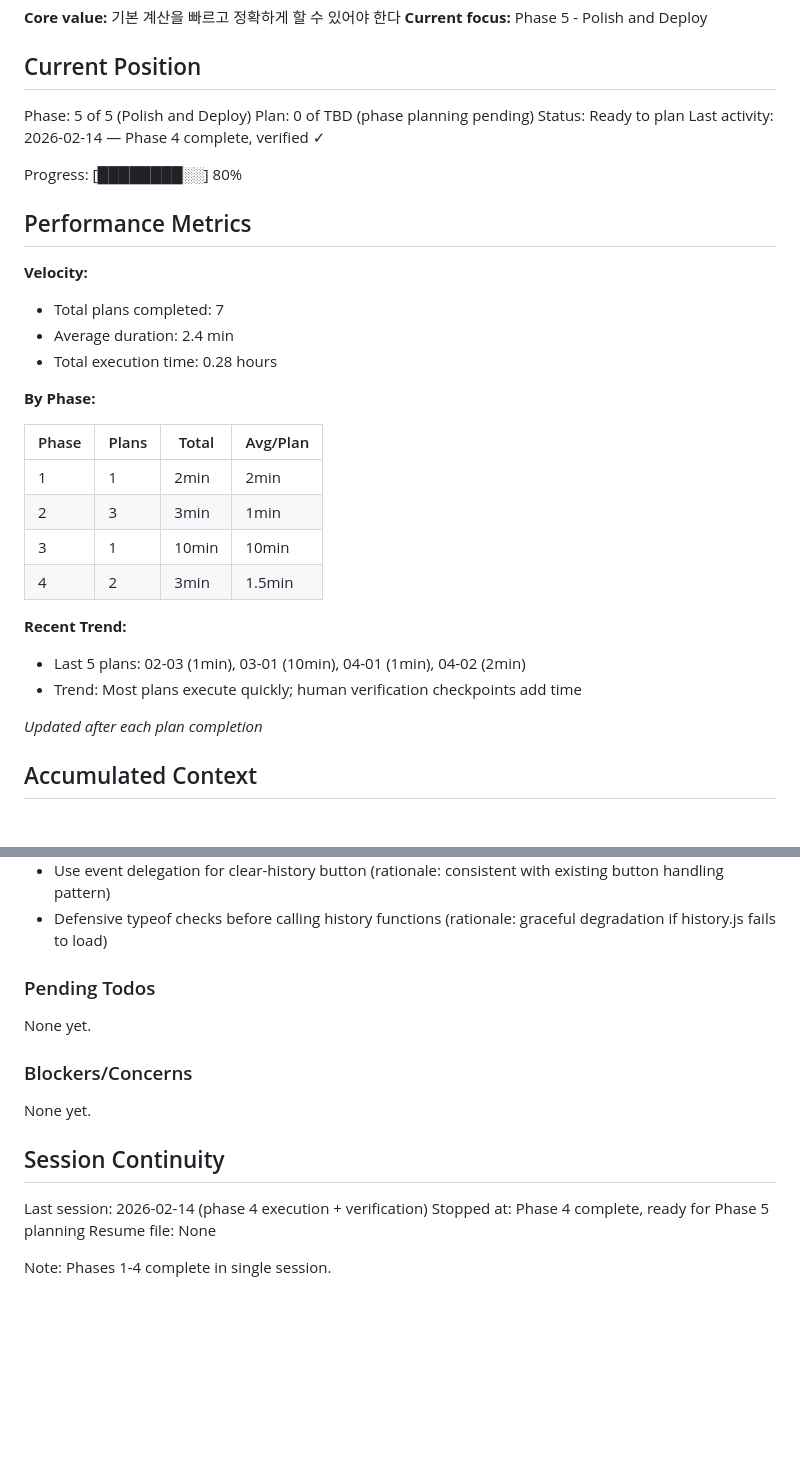
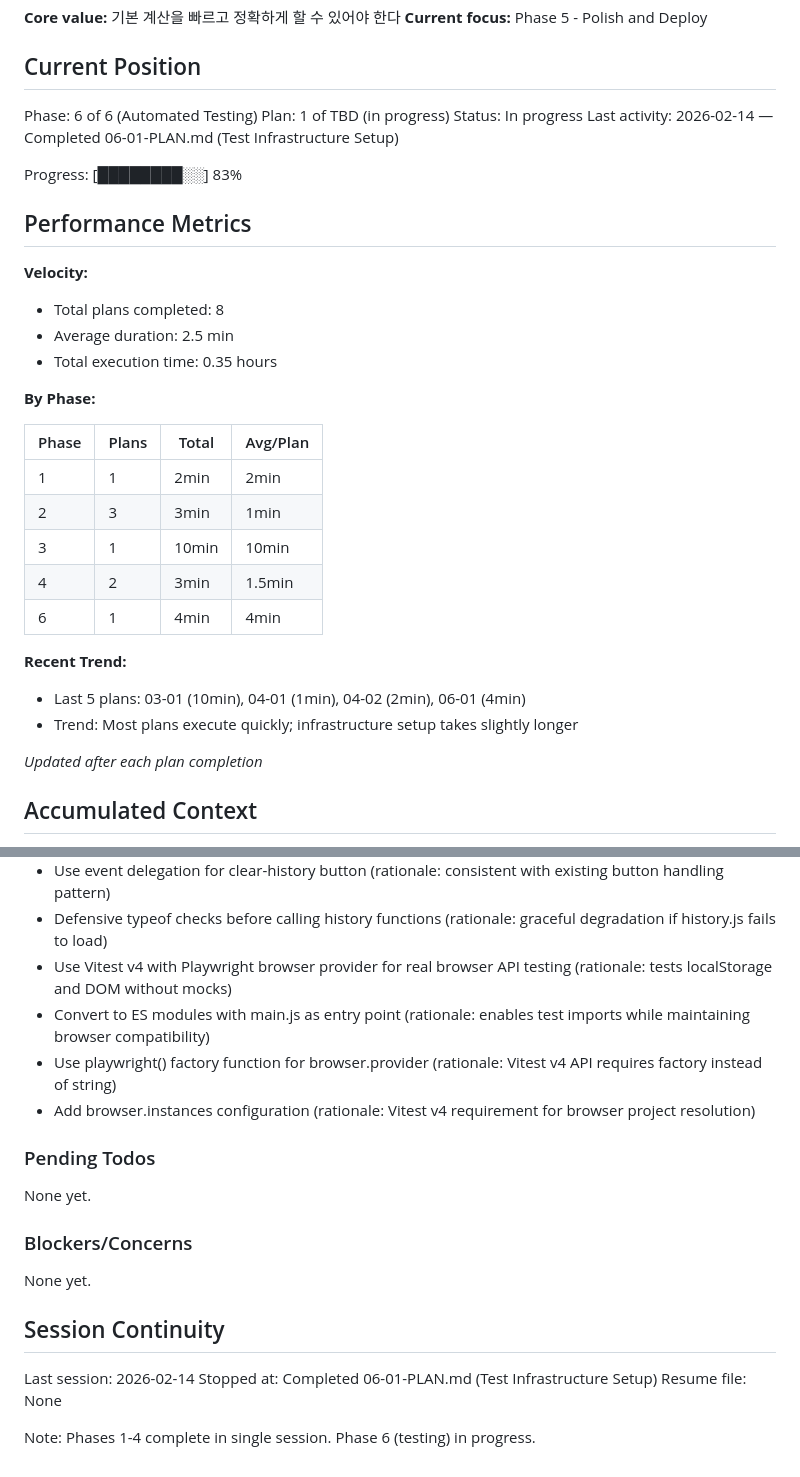
Before and after one commit to ohama/CalOne, a Markdown page: .planning/STATE.md, 2 parts joined by grey strips. Rendered like a GitHub page; blank space fills up the shorter version.

Commit message:
docs(06-01): complete test infrastructure setup plan
Tasks completed: 3/3
- Task 1: Initialize npm and install Vitest dependencies
- Task 2: Create Vitest configuration with browser mode
- Task 3: Convert source files to ES modules with exports

Deviations: 1 auto-fixed (Vitest v4 API compatibility)

SUMMARY: .planning/phases/06-automated-testing/06-01-SUMMARY.md

```diff
--- a/.planning/STATE.md
+++ b/.planning/STATE.md
@@ -9,19 +9,19 @@ See: .planning/PROJECT.md (updated 2026-02-14)
 
 ## Current Position
 
-Phase: 5 of 5 (Polish and Deploy)
-Plan: 0 of TBD (phase planning pending)
-Status: Ready to plan
-Last activity: 2026-02-14 — Phase 4 complete, verified ✓
+Phase: 6 of 6 (Automated Testing)
+Plan: 1 of TBD (in progress)
+Status: In progress
+Last activity: 2026-02-14 — Completed 06-01-PLAN.md (Test Infrastructure Setup)
 
-Progress: [████████░░] 80%
+Progress: [████████░░] 83%
 
 ## Performance Metrics
 
 **Velocity:**
-- Total plans completed: 7
-- Average duration: 2.4 min
-- Total execution time: 0.28 hours
+- Total plans completed: 8
+- Average duration: 2.5 min
+- Total execution time: 0.35 hours
 
 **By Phase:**
 
@@ -31,10 +31,11 @@ Progress: [████████░░] 80%
 | 2 | 3 | 3min | 1min |
 | 3 | 1 | 10min | 10min |
 | 4 | 2 | 3min | 1.5min |
+| 6 | 1 | 4min | 4min |
 
 **Recent Trend:**
-- Last 5 plans: 02-03 (1min), 03-01 (10min), 04-01 (1min), 04-02 (2min)
-- Trend: Most plans execute quickly; human verification checkpoints add time
+- Last 5 plans: 03-01 (10min), 04-01 (1min), 04-02 (2min), 06-01 (4min)
+- Trend: Most plans execute quickly; infrastructure setup takes slightly longer
 
 *Updated after each plan completion*
 
@@ -78,6 +79,10 @@ Recent decisions affecting current work:
 - Add history.js script between calculator.js and main.js (rationale: dependency order)
 - Use event delegation for clear-history button (rationale: consistent with existing button handling pattern)
 - Defensive typeof checks before calling history functions (rationale: graceful degradation if history.js fails to load)
+- Use Vitest v4 with Playwright browser provider for real browser API testing (rationale: tests localStorage and DOM without mocks)
+- Convert to ES modules with main.js as entry point (rationale: enables test imports while maintaining browser compatibility)
+- Use playwright() factory function for browser.provider (rationale: Vitest v4 API requires factory instead of string)
+- Add browser.instances configuration (rationale: Vitest v4 requirement for browser project resolution)
 
 ### Pending Todos
 
@@ -89,8 +94,8 @@ None yet.
 
 ## Session Continuity
 
-Last session: 2026-02-14 (phase 4 execution + verification)
-Stopped at: Phase 4 complete, ready for Phase 5 planning
+Last session: 2026-02-14
+Stopped at: Completed 06-01-PLAN.md (Test Infrastructure Setup)
 Resume file: None
 
-Note: Phases 1-4 complete in single session.
+Note: Phases 1-4 complete in single session. Phase 6 (testing) in progress.
```
Also changed, not shown: 1 other file.
